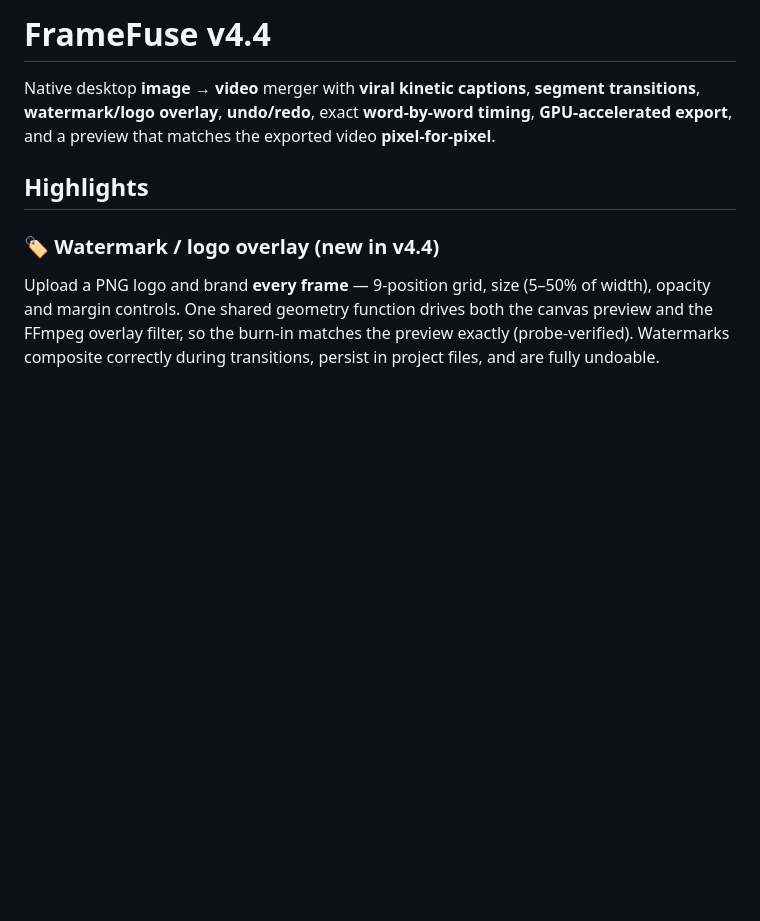
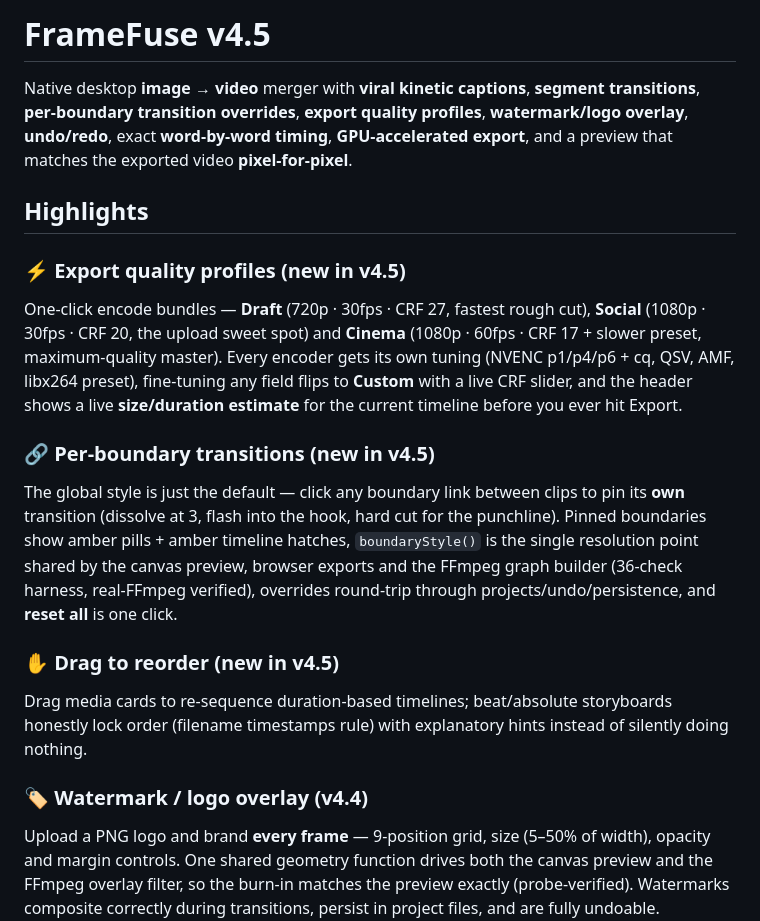
Before and after one commit to Ziruax/framefuse, a Markdown page: README.md, the part around the change. GitHub-like rendering; blank space fills up the shorter version.

Commit message:
docs: v4.5 README — quality profiles + per-boundary transitions + drag reorder

```diff
--- a/README.md
+++ b/README.md
@@ -1,10 +1,19 @@
-# FrameFuse v4.4
+# FrameFuse v4.5
 
-Native desktop **image → video** merger with **viral kinetic captions**, **segment transitions**, **watermark/logo overlay**, **undo/redo**, exact **word-by-word timing**, **GPU-accelerated export**, and a preview that matches the exported video **pixel-for-pixel**.
+Native desktop **image → video** merger with **viral kinetic captions**, **segment transitions**, **per-boundary transition overrides**, **export quality profiles**, **watermark/logo overlay**, **undo/redo**, exact **word-by-word timing**, **GPU-accelerated export**, and a preview that matches the exported video **pixel-for-pixel**.
 
 ## Highlights
 
-### 🏷 Watermark / logo overlay (new in v4.4)
+### ⚡ Export quality profiles (new in v4.5)
+One-click encode bundles — **Draft** (720p · 30fps · CRF 27, fastest rough cut), **Social** (1080p · 30fps · CRF 20, the upload sweet spot) and **Cinema** (1080p · 60fps · CRF 17 + slower preset, maximum-quality master). Every encoder gets its own tuning (NVENC p1/p4/p6 + cq, QSV, AMF, libx264 preset), fine-tuning any field flips to **Custom** with a live CRF slider, and the header shows a live **size/duration estimate** for the current timeline before you ever hit Export.
+
+### 🔗 Per-boundary transitions (new in v4.5)
+The global style is just the default — click any boundary link between clips to pin its **own** transition (dissolve at 3, flash into the hook, hard cut for the punchline). Pinned boundaries show amber pills + amber timeline hatches, `boundaryStyle()` is the single resolution point shared by the canvas preview, browser exports and the FFmpeg graph builder (36-check harness, real-FFmpeg verified), overrides round-trip through projects/undo/persistence, and **reset all** is one click.
+
+### ✋ Drag to reorder (new in v4.5)
+Drag media cards to re-sequence duration-based timelines; beat/absolute storyboards honestly lock order (filename timestamps rule) with explanatory hints instead of silently doing nothing.
+
+### 🏷 Watermark / logo overlay (v4.4)
 Upload a PNG logo and brand **every frame** — 9-position grid, size (5–50% of width), opacity and margin controls. One shared geometry function drives both the canvas preview and the FFmpeg overlay filter, so the burn-in matches the preview exactly (probe-verified). Watermarks composite correctly during transitions, persist in project files, and are fully undoable.
 
 ### 📄 WebVTT sidecar (new in v4.4)
```
